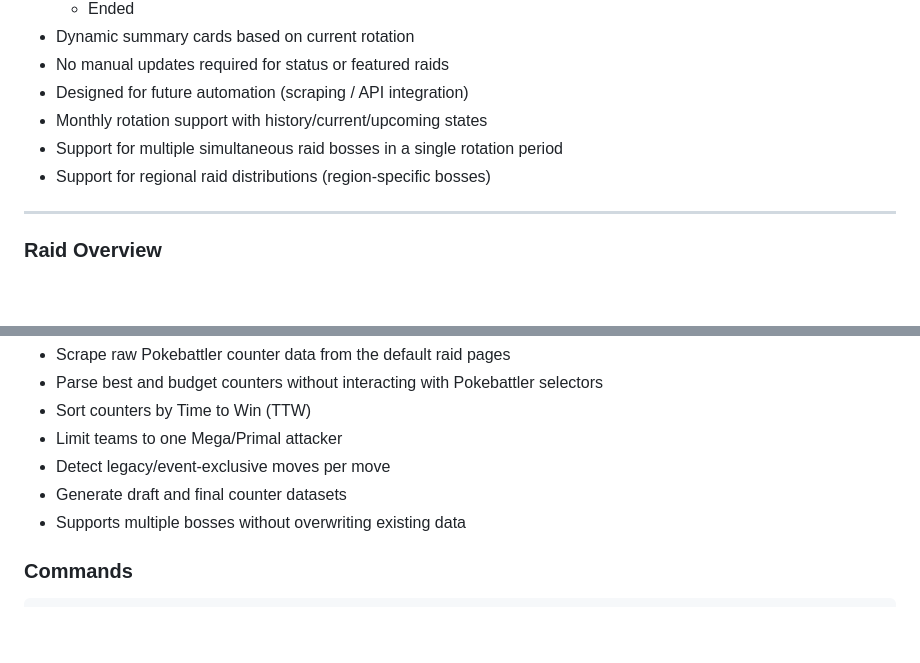
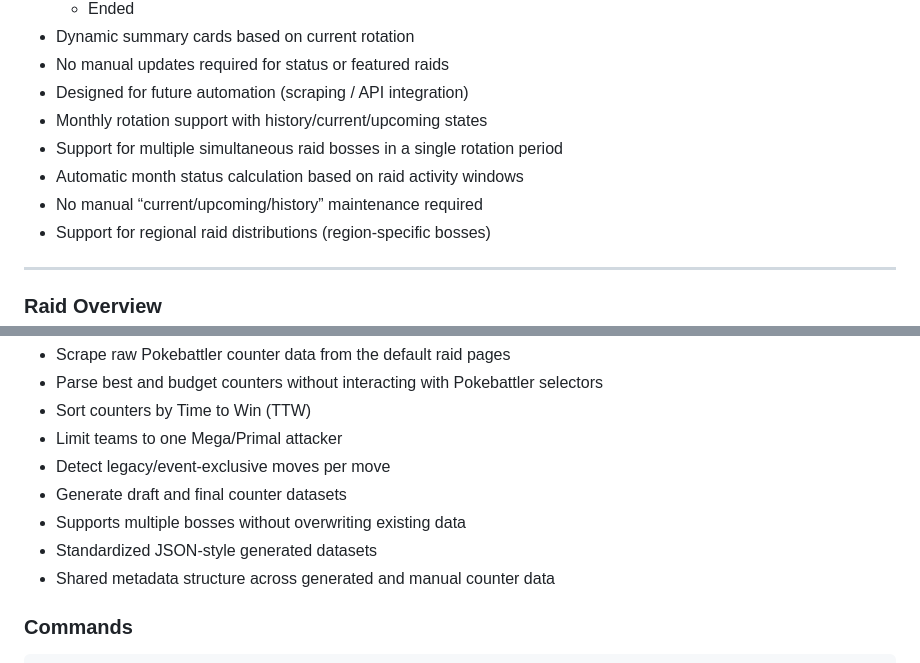
Before and after one commit to StormHB/arcanine_go_project, a Markdown page: README.md, 2 parts joined by grey strips. GitHub-like rendering; blank space fills up the shorter version.

Commit message:
Update project documentation and changelog

```diff
--- a/README.md
+++ b/README.md
@@ -36,6 +36,8 @@ This project focuses on:
 - Designed for future automation (scraping / API integration)
 - Monthly rotation support with history/current/upcoming states
 - Support for multiple simultaneous raid bosses in a single rotation period
+- Automatic month status calculation based on raid activity windows
+- No manual “current/upcoming/history” maintenance required
 - Support for regional raid distributions (region-specific bosses)
 
 ---
@@ -189,6 +191,8 @@ The pipeline is used to:
 - Detect legacy/event-exclusive moves per move
 - Generate draft and final counter datasets
 - Supports multiple bosses without overwriting existing data
+- Standardized JSON-style generated datasets
+- Shared metadata structure across generated and manual counter data
 
 ### Commands
 
```
